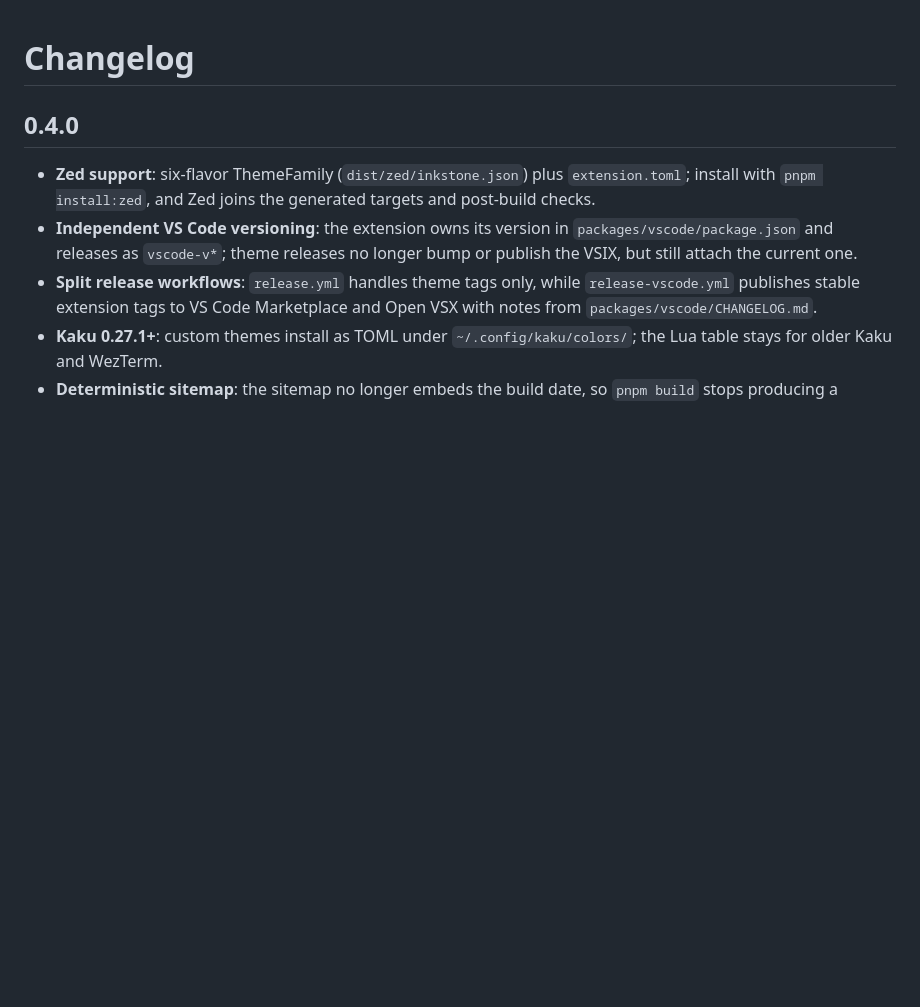
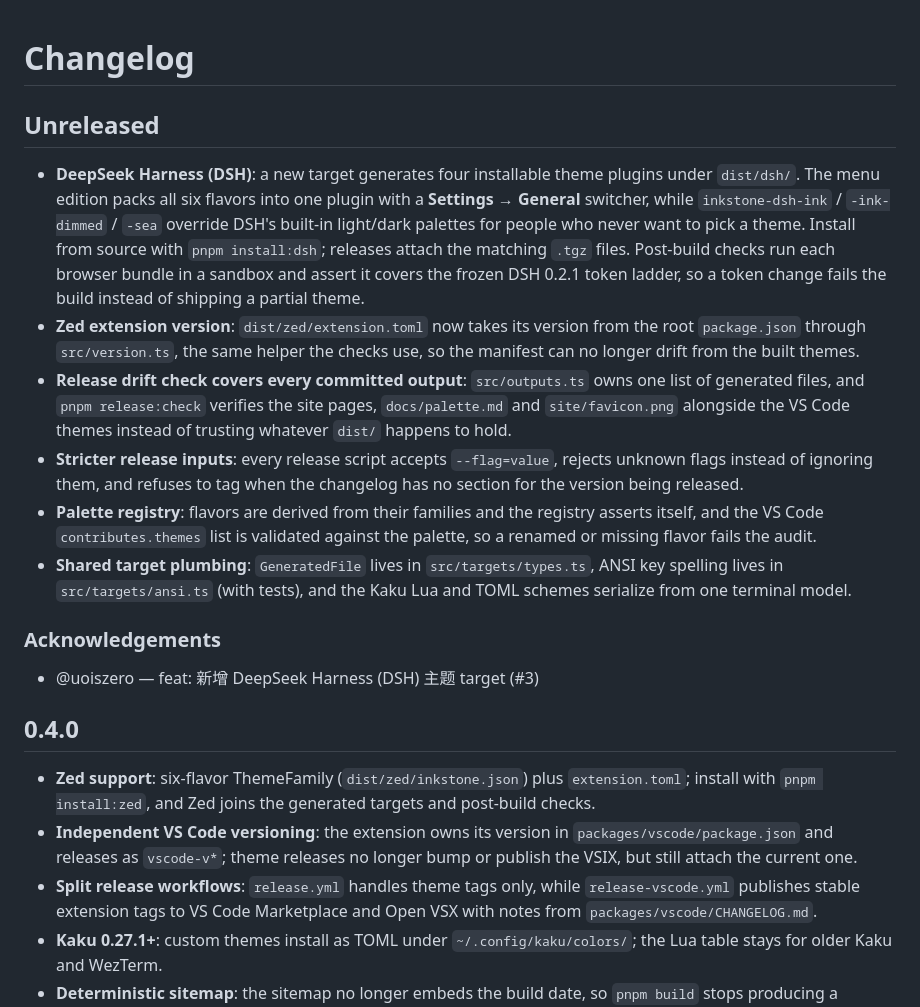
Before and after one commit to Konata9/inkstone, a Markdown page: CHANGELOG.md, the part around the change. Rendered like a GitHub page; blank space fills up the shorter version.

Commit message:
Merge dsh support

```diff
--- a/CHANGELOG.md
+++ b/CHANGELOG.md
@@ -1,4 +1,15 @@
 # Changelog
+
+## Unreleased
+- **DeepSeek Harness (DSH)**: a new target generates four installable theme plugins under `dist/dsh/`. The menu edition packs all six flavors into one plugin with a **Settings → General** switcher, while `inkstone-dsh-ink` / `-ink-dimmed` / `-sea` override DSH's built-in light/dark palettes for people who never want to pick a theme. Install from source with `pnpm install:dsh`; releases attach the matching `.tgz` files. Post-build checks run each browser bundle in a sandbox and assert it covers the frozen DSH 0.2.1 token ladder, so a token change fails the build instead of shipping a partial theme.
+- **Zed extension version**: `dist/zed/extension.toml` now takes its version from the root `package.json` through `src/version.ts`, the same helper the checks use, so the manifest can no longer drift from the built themes.
+- **Release drift check covers every committed output**: `src/outputs.ts` owns one list of generated files, and `pnpm release:check` verifies the site pages, `docs/palette.md` and `site/favicon.png` alongside the VS Code themes instead of trusting whatever `dist/` happens to hold.
+- **Stricter release inputs**: every release script accepts `--flag=value`, rejects unknown flags instead of ignoring them, and refuses to tag when the changelog has no section for the version being released.
+- **Palette registry**: flavors are derived from their families and the registry asserts itself, and the VS Code `contributes.themes` list is validated against the palette, so a renamed or missing flavor fails the audit.
+- **Shared target plumbing**: `GeneratedFile` lives in `src/targets/types.ts`, ANSI key spelling lives in `src/targets/ansi.ts` (with tests), and the Kaku Lua and TOML schemes serialize from one terminal model.
+
+### Acknowledgements
+- @uoiszero — feat: 新增 DeepSeek Harness (DSH) 主题 target (#3)
 
 ## 0.4.0
 - **Zed support**: six-flavor ThemeFamily (`dist/zed/inkstone.json`) plus `extension.toml`; install with `pnpm install:zed`, and Zed joins the generated targets and post-build checks.
```
